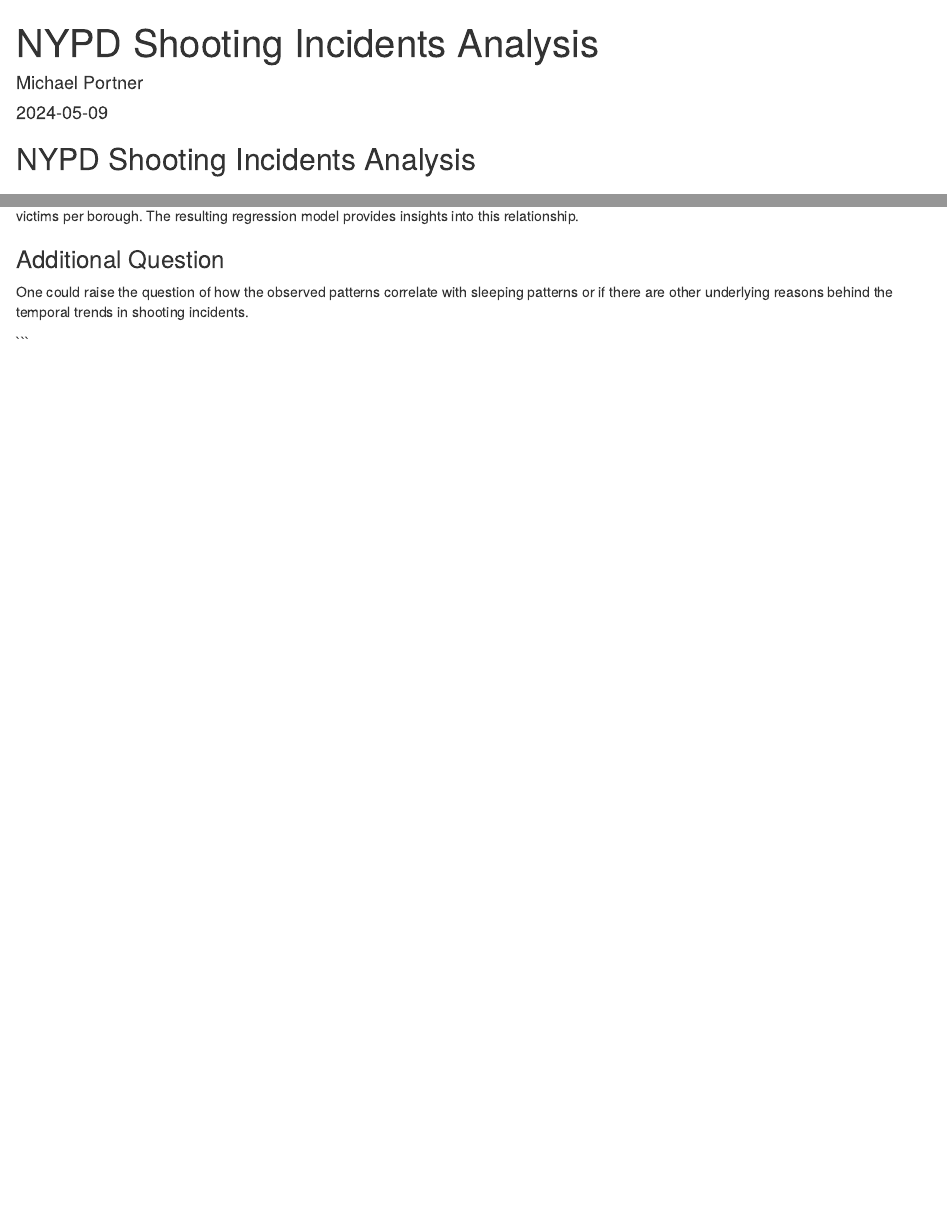
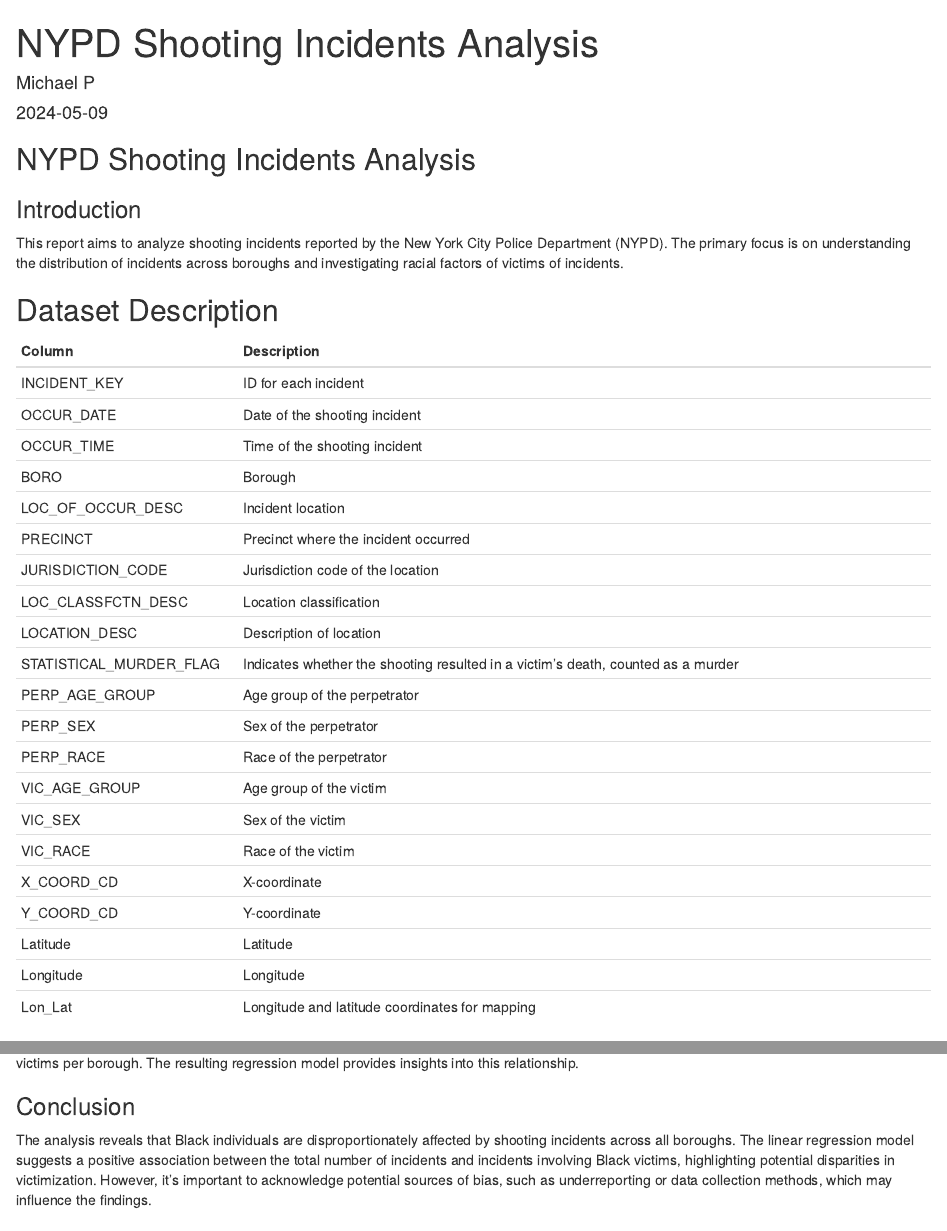
Before and after one commit to porty29/NYPD_ShootingIncidents, an R Markdown document (NYPD_Incidents.Rmd): the page in a window 1100 px wide, from its top, and a second part further down, joined at a grey line. Rendered offline with R 4.5, knitr and Pandoc, with nearby package versions; some code elsewhere in the file could not run offline.

Commit message:
Added conclusion and description of dataset and formated

```diff
--- a/NYPD_Incidents.Rmd
+++ b/NYPD_Incidents.Rmd
@@ -1,6 +1,6 @@
 ---
 title: "NYPD Shooting Incidents Analysis"
-author: "Michael Portner"
+author: "Michael P"
 date: "2024-05-09"
 output:
   html_document:
@@ -17,3 +17,33 @@
 
 ## NYPD Shooting Incidents Analysis
 
+### Introduction
+
+This report aims to analyze shooting incidents reported by the New York City Police Department (NYPD). The primary focus is on understanding the distribution of incidents across boroughs and investigating racial factors of victims of incidents.
+
+
+## Dataset Description
+
+| Column               | Description                                                        |
+|----------------------|--------------------------------------------------------------------|
+| INCIDENT_KEY         | ID for each incident                                               |
+| OCCUR_DATE           | Date of the shooting incident                                      |
+| OCCUR_TIME           | Time of the shooting incident                                      |
+| BORO                 | Borough                                                            |
+| LOC_OF_OCCUR_DESC    | Incident location                                                  |
+| PRECINCT             | Precinct where the incident occurred                               |
+| JURISDICTION_CODE    | Jurisdiction code of the location                                  |
+| LOC_CLASSFCTN_DESC   | Location classification                                            |
+| LOCATION_DESC        | Description of location                                            |
+| STATISTICAL_MURDER_FLAG | Indicates whether the shooting resulted in a victim’s death, counted as a murder |
+| PERP_AGE_GROUP       | Age group of the perpetrator                                       |
+| PERP_SEX             | Sex of the perpetrator                                             |
+| PERP_RACE            | Race of the perpetrator                                            |
+| VIC_AGE_GROUP        | Age group of the victim                                            |
+| VIC_SEX              | Sex of the victim                                                  |
+| VIC_RACE             | Race of the victim                                                 |
+| X_COORD_CD           | X-coordinate                                                       |
+| Y_COORD_CD           | Y-coordinate                                                       |
+| Latitude             | Latitude                                                           |
+| Longitude            | Longitude                                                          |
+| Lon_Lat              | Longitude and latitude coordinates for mapping                     |
@@ -135,6 +167,10 @@
 
 The linear regression analysis investigates the relationship between the total number of incidents and the number of incidents involving Black victims per borough. The resulting regression model provides insights into this relationship.
 
+### Conclusion
+
+The analysis reveals that Black individuals are disproportionately affected by shooting incidents across all boroughs. The linear regression model suggests a positive association between the total number of incidents and incidents involving Black victims, highlighting potential disparities in victimization. However, it's important to acknowledge potential sources of bias, such as underreporting or data collection methods, which may influence the findings.
+
 ### Additional Question
 
 One could raise the question of how the observed patterns correlate with sleeping patterns or if there are other underlying reasons behind the temporal trends in shooting incidents.
```
Also changed, not shown: NYPD_Incidents.Rmd (4 more changed lines).
